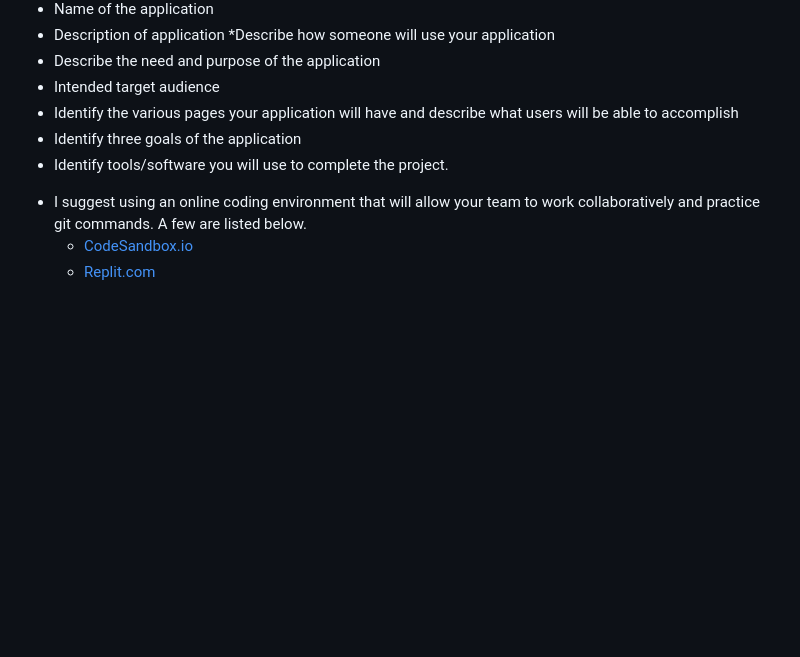
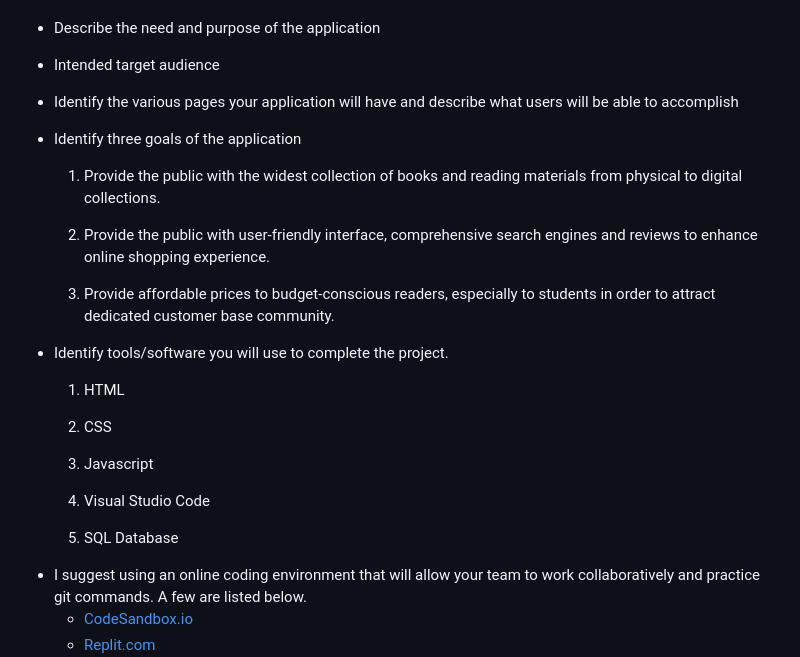
Before and after one commit to kriziaolitoquit/cpst-342-group-web-application-project-claire-krizia-wendell, a Markdown page: README.md, the part around the change. GitHub-like rendering; blank space fills up the shorter version.

Commit message:
created tools and goals section in read me, created .gitignore

```diff
--- a/README.md
+++ b/README.md
@@ -30,8 +30,22 @@ For this deliverable, you will need to modify the readme file and add responses
 - Intended target audience
 - Identify the various pages your application will have and describe what users will be able to accomplish
 - Identify three goals of the application
+    1. Provide the public with the widest collection of books and reading materials from physical to digital collections.
+
+    2. Provide the public with user-friendly interface, comprehensive search engines and reviews to enhance online shopping experience.
+
+    3. Provide affordable prices to budget-conscious readers, especially to students in order to attract dedicated customer base community.
+
 - Identify tools/software you will use to complete the project.
+    1. HTML
 
+    2. CSS
+
+    3. Javascript
+
+    4. Visual Studio Code
+
+    5. SQL Database
 * I suggest using an online coding environment that will allow your team to work collaboratively and practice git commands.  A few are listed below.
    - [CodeSandbox.io](https://codesandbox.io/)
    - [Replit.com](https://replit.com/)
```
